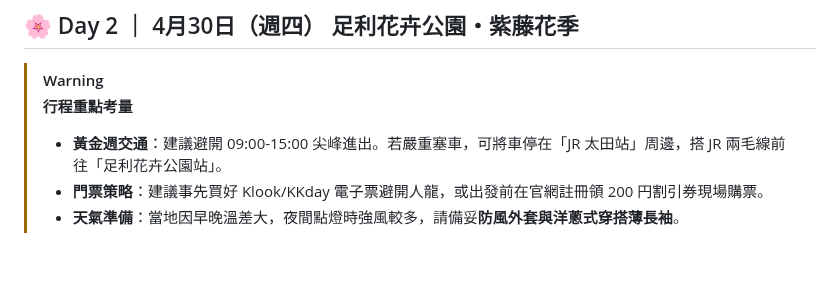
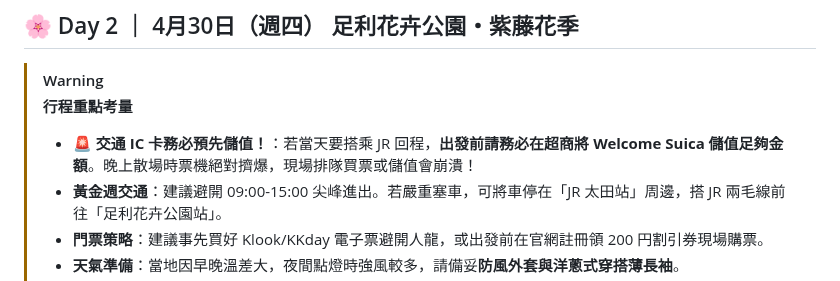
Before and after one commit to BarryHuang/2027Nozawa, a Markdown page: 2026_東京黃金週/2026東京黃金週行程表.md, the part around the change. Rendered like a GitHub page; blank space fills up the shorter version.

Commit message:
Add warning to pre-charge IC cards before Ashikaga Flower Park

```diff
--- a/2026_東京黃金週/2026東京黃金週行程表.md
+++ b/2026_東京黃金週/2026東京黃金週行程表.md
@@ -118,6 +118,7 @@
 
 > [!WARNING]
 > **行程重點考量**
+> * **🚨 交通 IC 卡務必預先儲值！**：若當天要搭乘 JR 回程，**出發前請務必在超商將 Welcome Suica 儲值足夠金額**。晚上散場時票機絕對擠爆，現場排隊買票或儲值會崩潰！
 > * **黃金週交通**：建議避開 09:00-15:00 尖峰進出。若嚴重塞車，可將車停在「JR 太田站」周邊，搭 JR 兩毛線前往「足利花卉公園站」。
 > * **門票策略**：建議事先買好 Klook/KKday 電子票避開人龍，或出發前在官網註冊領 200 円割引券現場購票。
 > * **天氣準備**：當地因早晚溫差大，夜間點燈時強風較多，請備妥**防風外套與洋蔥式穿搭薄長袖**。
```
